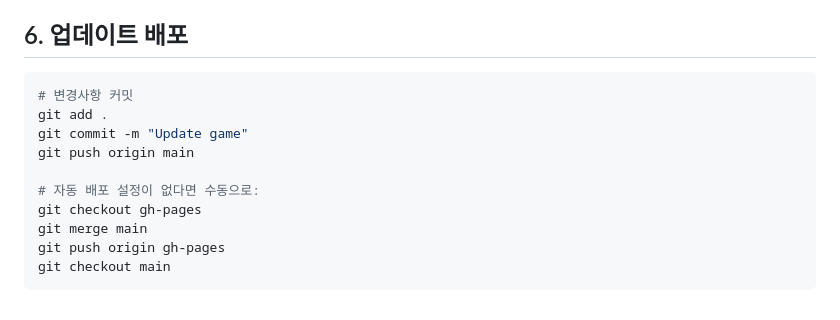
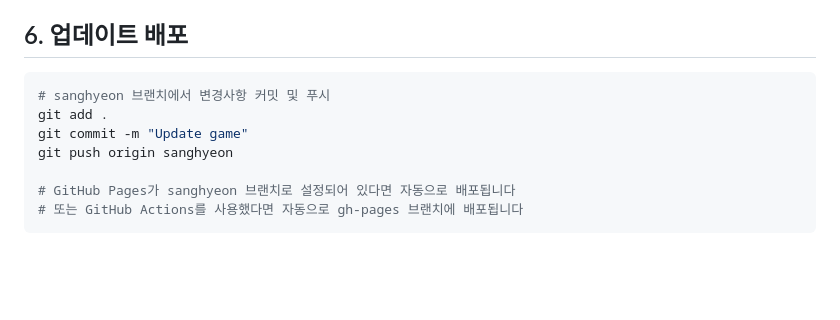
Before and after one commit to ohhaewonisulzzang/Cat-Runner, a Markdown page: docs/madeSite.md, the part around one of its changes. Drawn GitHub-style; blank space fills up the shorter version.

````diff
--- a/docs/madeSite.md
+++ b/docs/madeSite.md
@@ -124,14 +131,11 @@ https://YOUR_USERNAME.github.io/cat-runner/
 ## 6. 업데이트 배포
 
 ```bash
-# 변경사항 커밋
+# sanghyeon 브랜치에서 변경사항 커밋 및 푸시
 git add .
 git commit -m "Update game"
-git push origin main
+git push origin sanghyeon
 
-# 자동 배포 설정이 없다면 수동으로:
-git checkout gh-pages
-git merge main
-git push origin gh-pages
-git checkout main
+# GitHub Pages가 sanghyeon 브랜치로 설정되어 있다면 자동으로 배포됩니다
+# 또는 GitHub Actions를 사용했다면 자동으로 gh-pages 브랜치에 배포됩니다
 ```
````
Also changed, not shown: other parts of docs/madeSite.md (+20 -13 lines).
